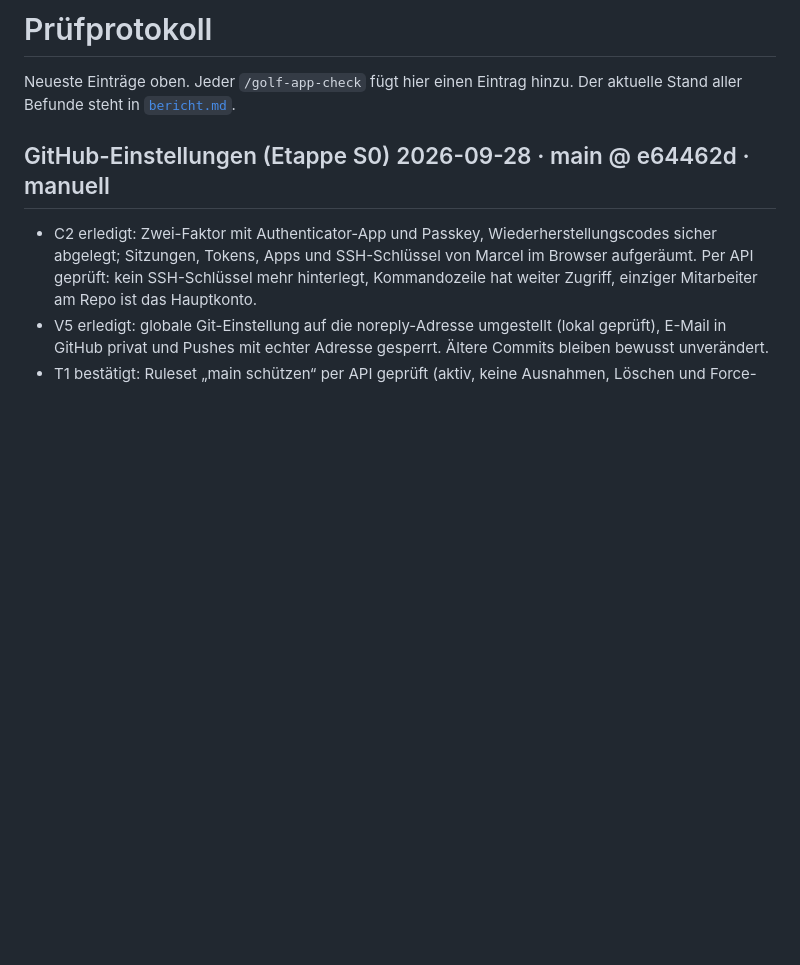
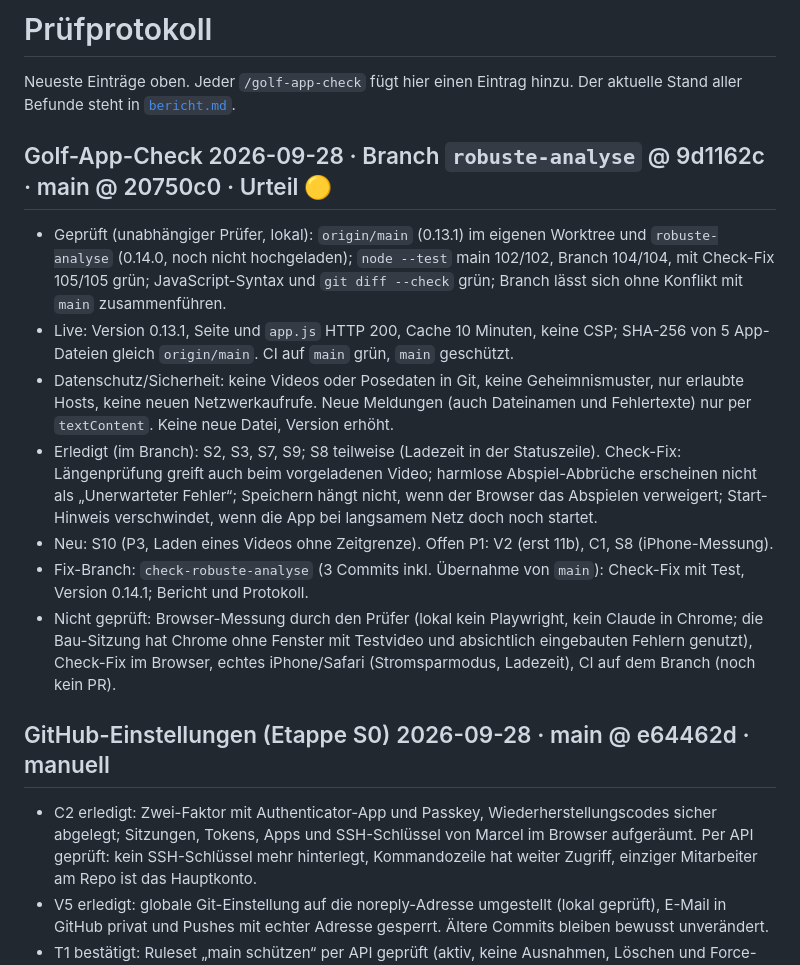
Before and after one commit to MarcelG91/golf-swing-coach, a Markdown page: docs/sicherheit/pruefprotokoll.md, the part around the change. Rendered like a GitHub page; blank space fills up the shorter version.

```diff
--- a/docs/sicherheit/pruefprotokoll.md
+++ b/docs/sicherheit/pruefprotokoll.md
@@ -2,6 +2,15 @@
 
 Neueste Einträge oben. Jeder `/golf-app-check` fügt hier einen Eintrag hinzu.
 Der aktuelle Stand aller Befunde steht in [`bericht.md`](bericht.md).
+
+## Golf-App-Check 2026-09-28 · Branch `robuste-analyse` @ 9d1162c · main @ 20750c0 · Urteil 🟡
+- Geprüft (unabhängiger Prüfer, lokal): `origin/main` (0.13.1) im eigenen Worktree und `robuste-analyse` (0.14.0, noch nicht hochgeladen); `node --test` main 102/102, Branch 104/104, mit Check-Fix 105/105 grün; JavaScript-Syntax und `git diff --check` grün; Branch lässt sich ohne Konflikt mit `main` zusammenführen.
+- Live: Version 0.13.1, Seite und `app.js` HTTP 200, Cache 10 Minuten, keine CSP; SHA-256 von 5 App-Dateien gleich `origin/main`. CI auf `main` grün, `main` geschützt.
+- Datenschutz/Sicherheit: keine Videos oder Posedaten in Git, keine Geheimnismuster, nur erlaubte Hosts, keine neuen Netzwerkaufrufe. Neue Meldungen (auch Dateinamen und Fehlertexte) nur per `textContent`. Keine neue Datei, Version erhöht.
+- Erledigt (im Branch): S2, S3, S7, S9; S8 teilweise (Ladezeit in der Statuszeile). Check-Fix: Längenprüfung greift auch beim vorgeladenen Video; harmlose Abspiel-Abbrüche erscheinen nicht als „Unerwarteter Fehler“; Speichern hängt nicht, wenn der Browser das Abspielen verweigert; Start-Hinweis verschwindet, wenn die App bei langsamem Netz doch noch startet.
+- Neu: S10 (P3, Laden eines Videos ohne Zeitgrenze). Offen P1: V2 (erst 11b), C1, S8 (iPhone-Messung).
+- Fix-Branch: `check-robuste-analyse` (3 Commits inkl. Übernahme von `main`): Check-Fix mit Test, Version 0.14.1; Bericht und Protokoll.
+- Nicht geprüft: Browser-Messung durch den Prüfer (lokal kein Playwright, kein Claude in Chrome; die Bau-Sitzung hat Chrome ohne Fenster mit Testvideo und absichtlich eingebauten Fehlern genutzt), Check-Fix im Browser, echtes iPhone/Safari (Stromsparmodus, Ladezeit), CI auf dem Branch (noch kein PR).
 
 ## GitHub-Einstellungen (Etappe S0) 2026-09-28 · main @ e64462d · manuell
 - C2 erledigt: Zwei-Faktor mit Authenticator-App und Passkey, Wiederherstellungscodes sicher abgelegt; Sitzungen, Tokens, Apps und SSH-Schlüssel von Marcel im Browser aufgeräumt. Per API geprüft: kein SSH-Schlüssel mehr hinterlegt, Kommandozeile hat weiter Zugriff, einziger Mitarbeiter am Repo ist das Hauptkonto.
```
Also changed, not shown: docs/sicherheit/bericht.md (+13 -11 lines).
